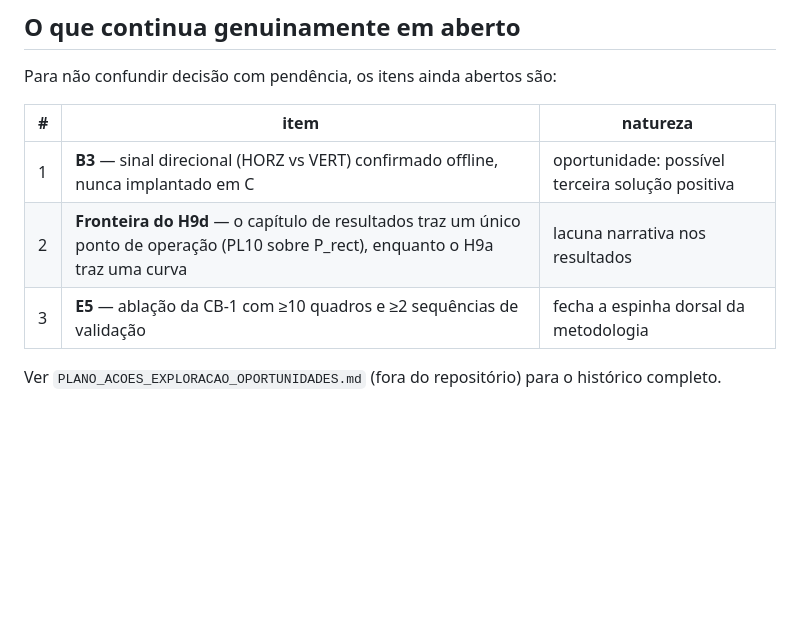
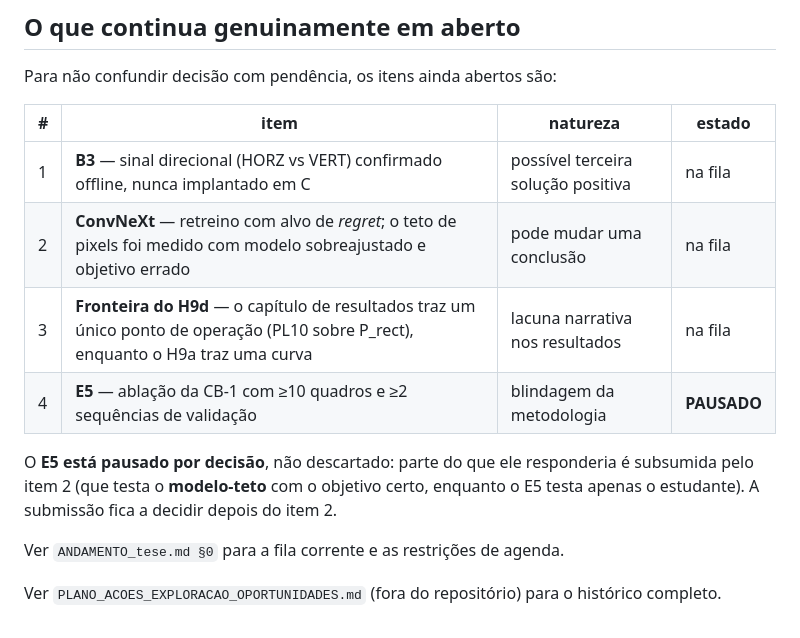
Before and after one commit to chiarorosa/docker-libaom, a Markdown page: docs/DECISOES_escopo.md, the part around the change. Drawn GitHub-style; blank space fills up the shorter version.

```diff
--- a/docs/DECISOES_escopo.md
+++ b/docs/DECISOES_escopo.md
@@ -87,10 +87,17 @@ aumentariam a precisão de um número que não muda conclusão alguma.
 
 Para não confundir decisão com pendência, os itens ainda abertos são:
 
-| # | item | natureza |
-|---|---|---|
-| 1 | **B3** — sinal direcional (HORZ vs VERT) confirmado offline, nunca implantado em C | oportunidade: possível terceira solução positiva |
-| 2 | **Fronteira do H9d** — o capítulo de resultados traz um único ponto de operação (PL10 sobre P_rect), enquanto o H9a traz uma curva | lacuna narrativa nos resultados |
-| 3 | **E5** — ablação da CB-1 com ≥10 quadros e ≥2 sequências de validação | fecha a espinha dorsal da metodologia |
+| # | item | natureza | estado |
+|---|---|---|---|
+| 1 | **B3** — sinal direcional (HORZ vs VERT) confirmado offline, nunca implantado em C | possível terceira solução positiva | na fila |
+| 2 | **ConvNeXt** — retreino com alvo de *regret*; o teto de pixels foi medido com modelo sobreajustado e objetivo errado | pode mudar uma conclusão | na fila |
+| 3 | **Fronteira do H9d** — o capítulo de resultados traz um único ponto de operação (PL10 sobre P_rect), enquanto o H9a traz uma curva | lacuna narrativa nos resultados | na fila |
+| 4 | **E5** — ablação da CB-1 com ≥10 quadros e ≥2 sequências de validação | blindagem da metodologia | **PAUSADO** |
+
+O **E5 está pausado por decisão**, não descartado: parte do que ele responderia é
+subsumida pelo item 2 (que testa o **modelo-teto** com o objetivo certo, enquanto o
+E5 testa apenas o estudante). A submissão fica a decidir depois do item 2.
+
+Ver `ANDAMENTO_tese.md §0` para a fila corrente e as restrições de agenda.
 
 Ver `PLANO_ACOES_EXPLORACAO_OPORTUNIDADES.md` (fora do repositório) para o histórico completo.
```
Also changed, not shown: docs/ANDAMENTO_tese.md (+61 -0 lines).
